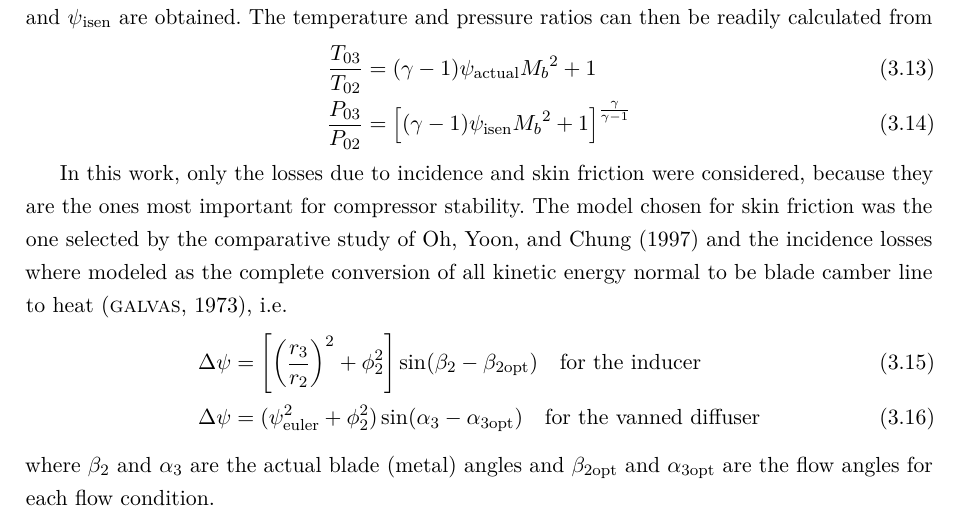
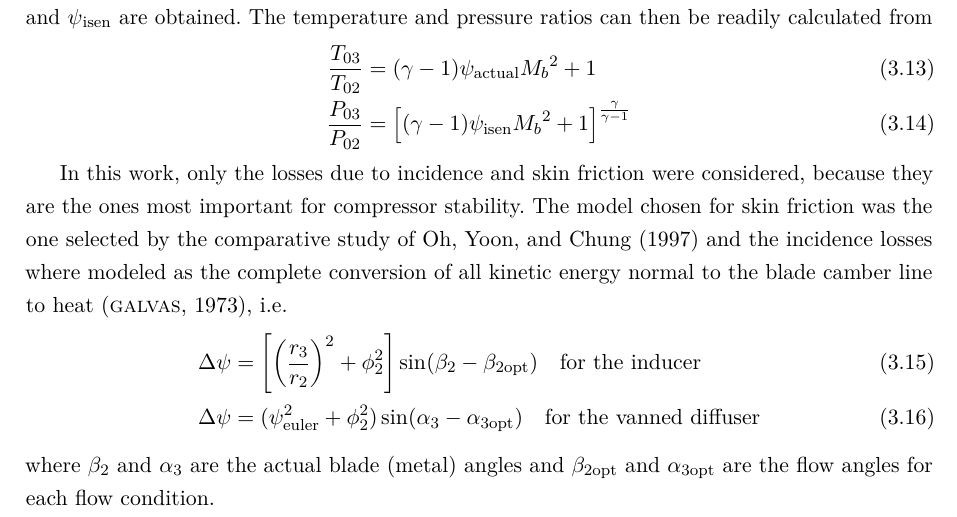
Before and after one commit to alanshepard/tcc, a LaTeX thesis (tcc.tex, which reads text/body/methods.tex): part of page 28 of 52, cut so that both start at the same text. Compiled offline with pdfLaTeX.

Commit message:
Correct typo

```diff
--- a/text/body/methods.tex
+++ b/text/body/methods.tex
@@ -60,7 +60,7 @@ The temperature and pressure ratios can then be readily calculated from
     \frac{P_{03}}{P_{02}} &= \left[(\gamma - 1)\psi_{\text{isen}} \acs{M0rotor}^2 + 1\right]^\frac{\gamma}{\gamma-1}
 \end{align}
 
-In this work, only the losses due to incidence and skin friction were considered, because they are the ones most important for compressor stability. The model chosen for skin friction was the one selected by the comparative study of \textcite{Oh1997} and the incidence losses where modeled as the complete conversion of all kinetic energy normal to be blade camber line to heat \cite{Galvas1973}, i.e.\
+In this work, only the losses due to incidence and skin friction were considered, because they are the ones most important for compressor stability. The model chosen for skin friction was the one selected by the comparative study of \textcite{Oh1997} and the incidence losses where modeled as the complete conversion of all kinetic energy normal to the blade camber line to heat \cite{Galvas1973}, i.e.\
 \begin{align}
     \Delta \psi &= \left[\left(\frac{r_3}{r_2}\right)^2 + \phi_2^2\right]
     \sin(\beta_2 - \beta_{2\text{opt}}) \quad\text{for the inducer} \\
```
